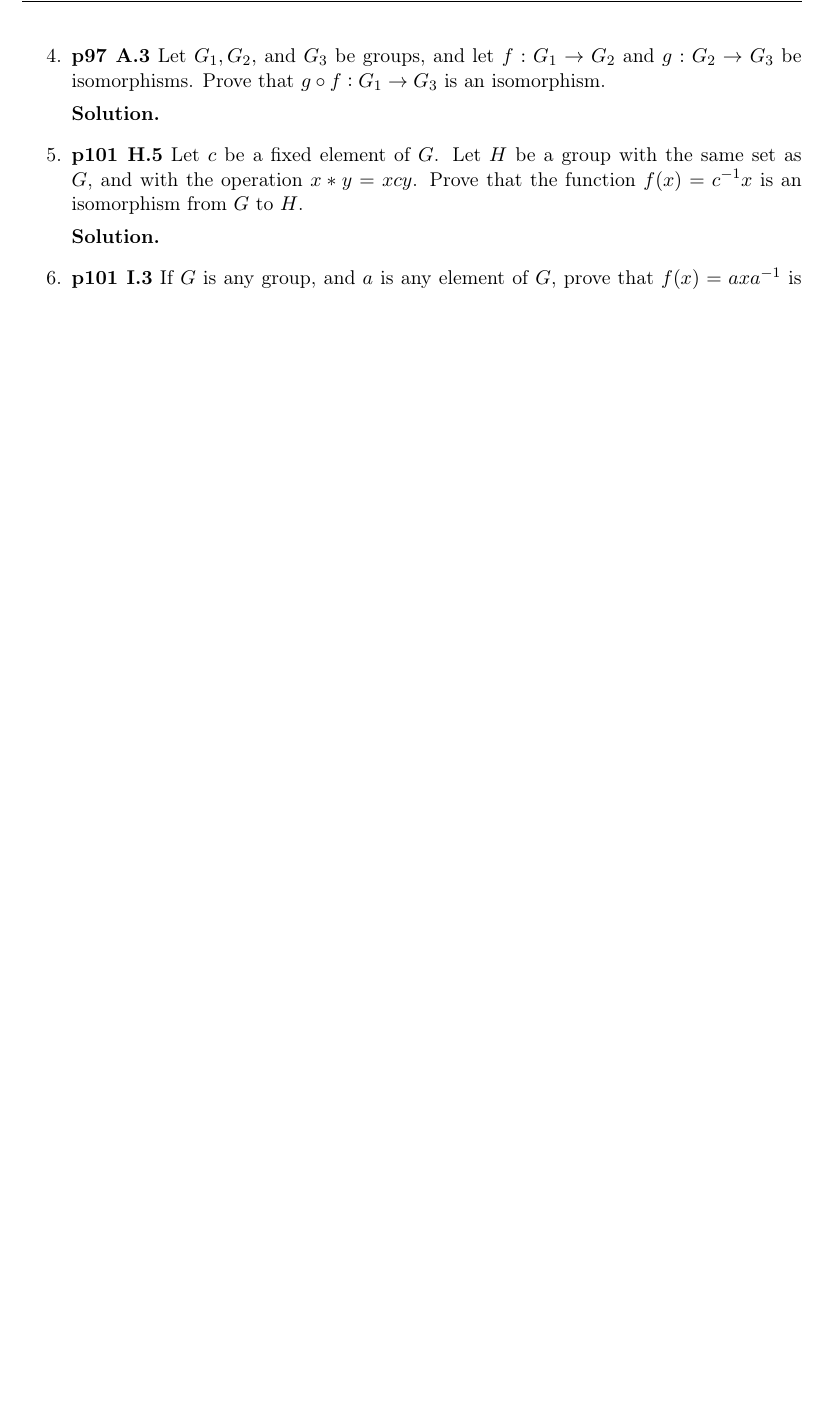
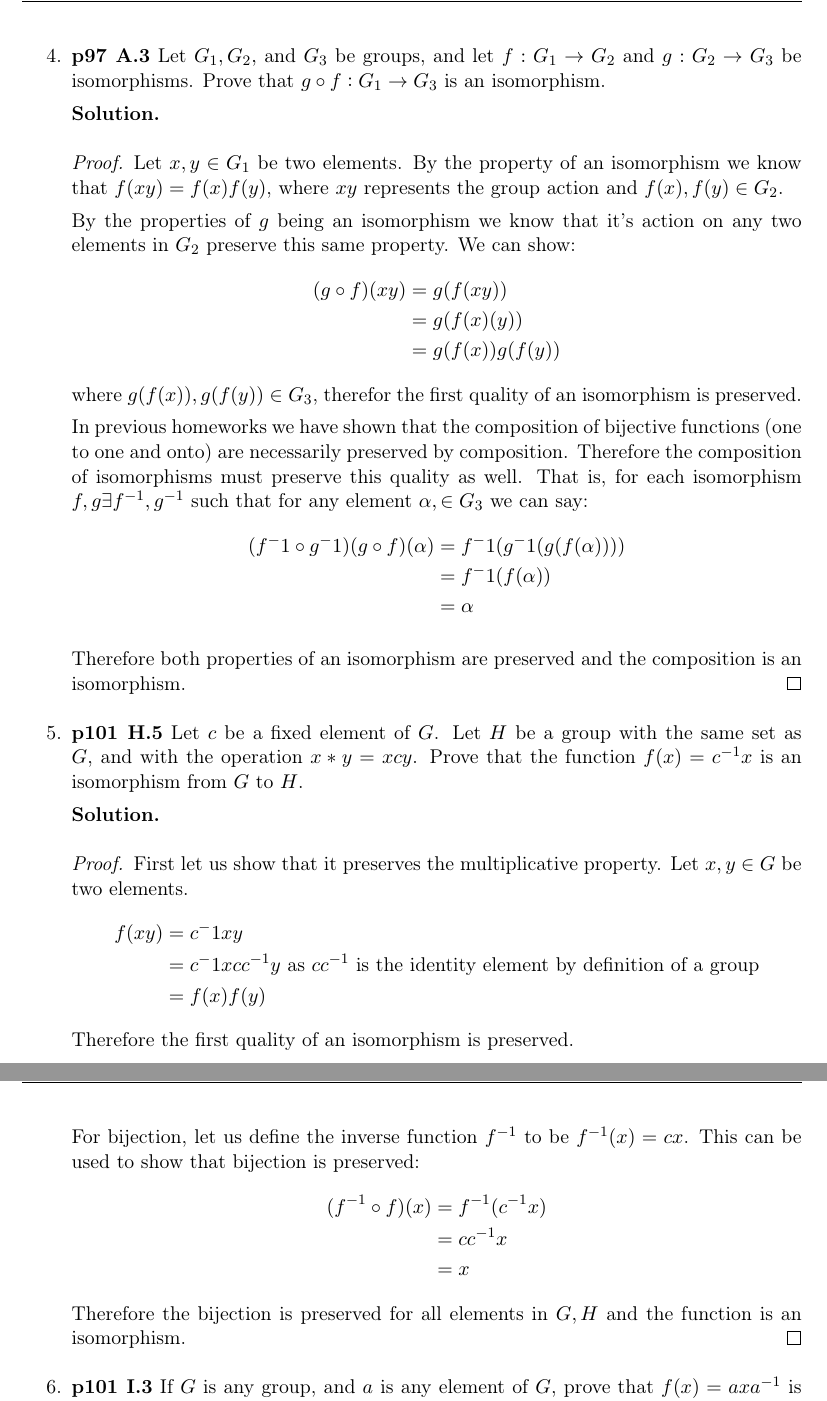
Before and after one commit to harrischristiansen/ma453_hw5, a LaTeX problem sheet (hw5.tex): part of page 2 of 2 before the commit and two parts of pages 2 and 3 of 3 after it, the two joined at a grey line, cut so that both start at the same text, the shorter picture padded with empty space. Compiled offline with pdfLaTeX.

Commit message:
Complete questions 4 and 5

```diff
--- a/hw5.tex
+++ b/hw5.tex
@@ -96,11 +96,53 @@
 \item {\bfseries p97 A.3} Let $G_1, G_2,$ and $G_3$ be groups, and let $f : G_1 \rightarrow G_2$ and $g : G_2 \rightarrow G_3$ be isomorphisms. Prove that $g \circ f : G_1 \rightarrow G_3$ is an isomorphism.
 
 	{\bfseries Solution.}
+	\begin{proof}
+          Let $x,y \in G_1$ be two elements.
+          By the property of an isomorphism we know that $f(xy) = f(x)f(y)$, where $xy$ represents the group action and $f(x), f(y) \in G_2$.
+
+          By the properties of $g$ being an isomorphism we know that it's action on any two elements in $G_2$ preserve this same property. We can show:
+          \begin{align*}
+            (g \circ f)(xy) &= g(f(xy)) \\
+            &= g(f(x)(y)) \\
+            &= g(f(x))g(f(y))
+          \end{align*}
+          where $g(f(x)), g(f(y)) \in G_3$, therefor the first quality of an isomorphism is preserved.
+
+          In previous homeworks we have shown that the composition of bijective functions (one to one and onto) are necessarily preserved by composition.
+          Therefore the composition of isomorphisms must preserve this quality as well.
+          That is, for each isomorphism $f,g \exists f^{-1}, g^{-1}$
+          such that for any element $\alpha, \in G_3$ we can say:
+          \begin{align*}
+            (f^-1 \circ g^-1)(g \circ f)(\alpha) &= f^-1(g^-1(g(f(\alpha)))) \\
+            &= f^-1(f(\alpha)) \\
+            &= \alpha
+          \end{align*}
+
+          Therefore both properties of an isomorphism are preserved and the composition is an isomorphism.
+	\end{proof}
 
 %%% Problem p101 H.5
 \item {\bfseries p101 H.5} Let $c$ be a fixed element of $G$. Let $H$ be a group with the same set as $G$, and with the operation $x * y = xcy$. Prove that the function $f(x) = c^{-1}x$ is an isomorphism from $G$ to $H$.
 
 	{\bfseries Solution.}
+	\begin{proof}
+		First let us show that it preserves the multiplicative property. Let $x, y \in G$ be two elements.
+		\begin{align*}
+			f(xy) &= c^-1xy \\
+			&= c^-1xcc^{-1}y \text{ as $cc^{-1}$ is the identity element by definition of a group} \\
+			&= f(x)f(y)
+		\end{align*}
+		Therefore the first quality of an isomorphism is preserved.
+
+		For bijection, let us define the inverse function $f^{-1}$ to be $f^{-1}(x) = cx$.
+		This can be used to show that bijection is preserved:
+		\begin{align*}
+			(f^{-1} \circ f)(x) &= f^{-1}(c^{-1}x) \\
+			&= cc^{-1}x \\
+			&= x
+		\end{align*}
+		Therefore the bijection is preserved for all elements in $G,H$ and the function is an isomorphism.
+	\end{proof}
 
 %%% Problem p101 I.3
 \item {\bfseries p101 I.3} If $G$ is any group, and $a$ is any element of $G$, prove that $f(x) = axa^{-1}$ is an automorphism of $G$.
```
Also changed, not shown: hw5.pdf.
